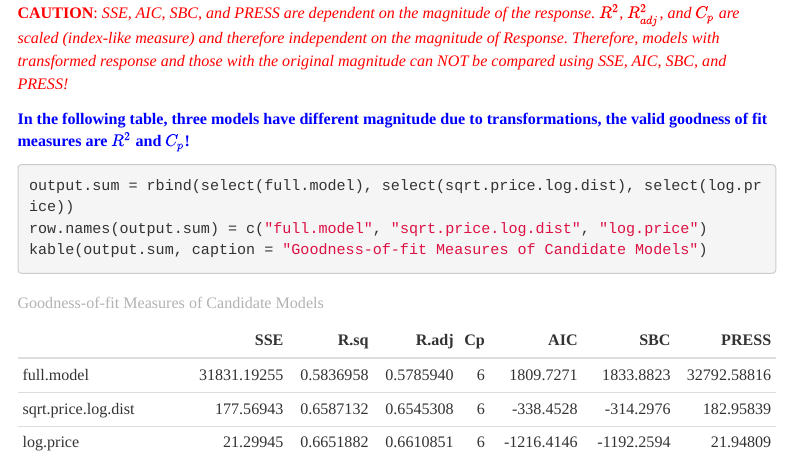
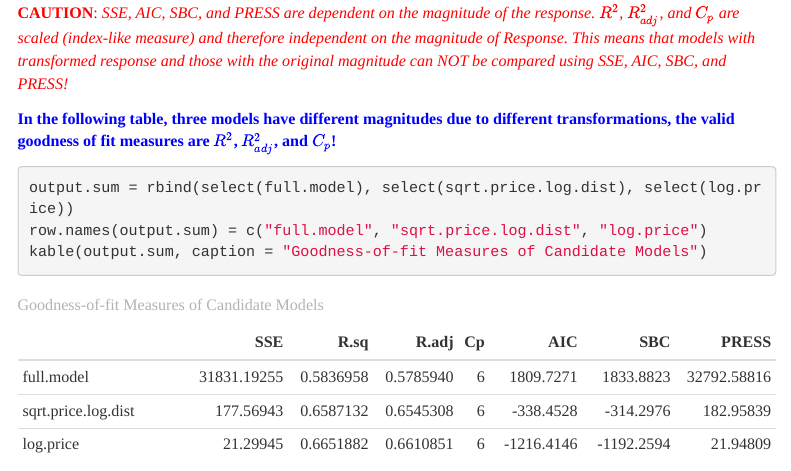
Before and after one commit to pengdsci/STA321, an R Markdown document (ww04/w04-MLR.Rmd): the page in a window 1100 px wide, from 13880 px down. The pictures show the output file ww04/w04-MLR.html that the author committed with the source, opened offline; menus at the side of the page are left out.

Commit message:
Add files via upload

````diff
--- a/ww04/w04-MLR.Rmd
+++ b/ww04/w04-MLR.Rmd
@@ -513,9 +513,9 @@ select=function(m){ # m is an object: model
 
 ```
 
-<font color = "red">**\color{red}CAUTION**: *\color{red}SSE, AIC, SBC, and PRESS are dependent on the magnitude of the response. $R^2$, $R^2_{adj}$, and $C_p$ are scaled (index-like measure) and therefore independent on the magnitude of Response. Therefore, models with transformed response and those with the original magnitude can NOT be compared using SSE, AIC, SBC, and PRESS!*</font>
+<font color = "red">**\color{red}CAUTION**: *\color{red}SSE, AIC, SBC, and PRESS are dependent on the magnitude of the response. $R^2$, $R^2_{adj}$, and $C_p$ are scaled (index-like measure) and therefore independent on the magnitude of Response. This means that models with transformed response and those with the original magnitude can NOT be compared using SSE, AIC, SBC, and PRESS!*</font>
 
-<font color = "blue">**\color{blue}In the following table, three models have different magnitude due to transformations, the valid goodness of fit measures are $R^2$ and $C_p$!**</font>
+<font color = "blue">**\color{blue}In the following table, three models have different magnitudes due to different transformations, the valid goodness of fit measures are $R^2$, $R^2_{adj}$,  and $C_p$!**</font>
 
 ```{r}
 output.sum = rbind(select(full.model), select(sqrt.price.log.dist), select(log.price))
````
Also changed, not shown: ww04/w04-MLR.html, ww04/w04-MLR.pdf.
